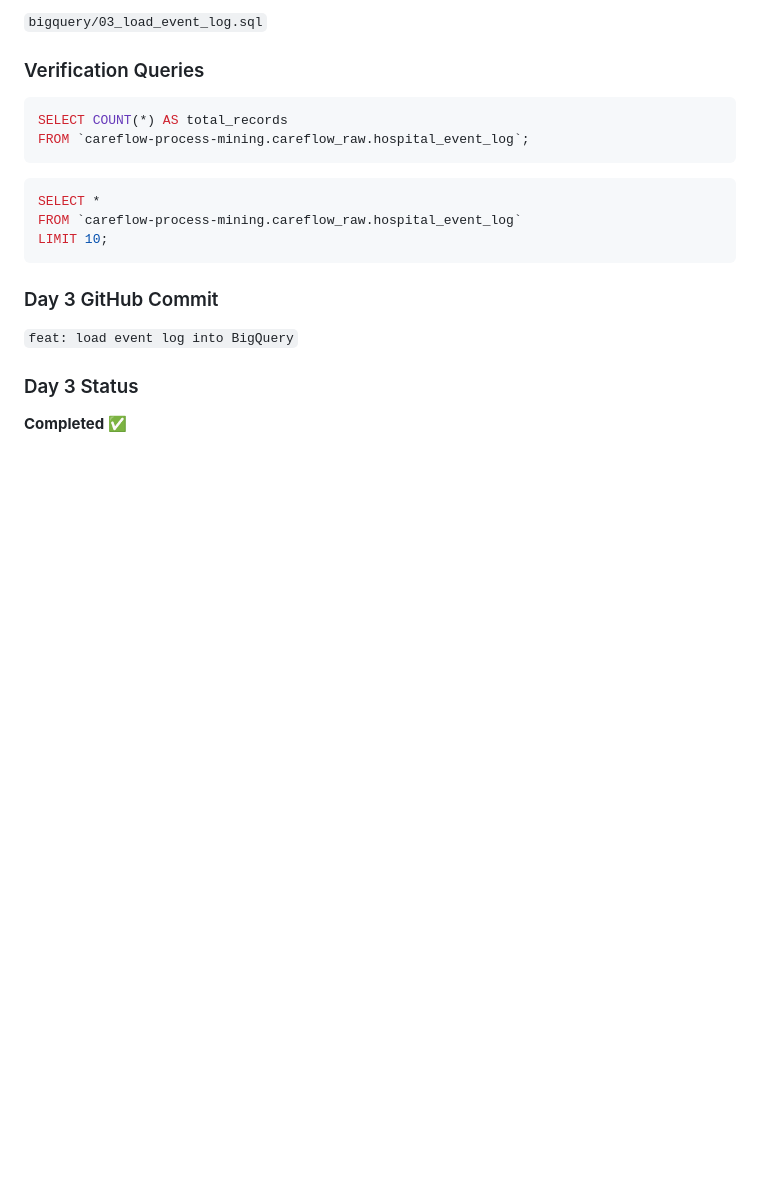
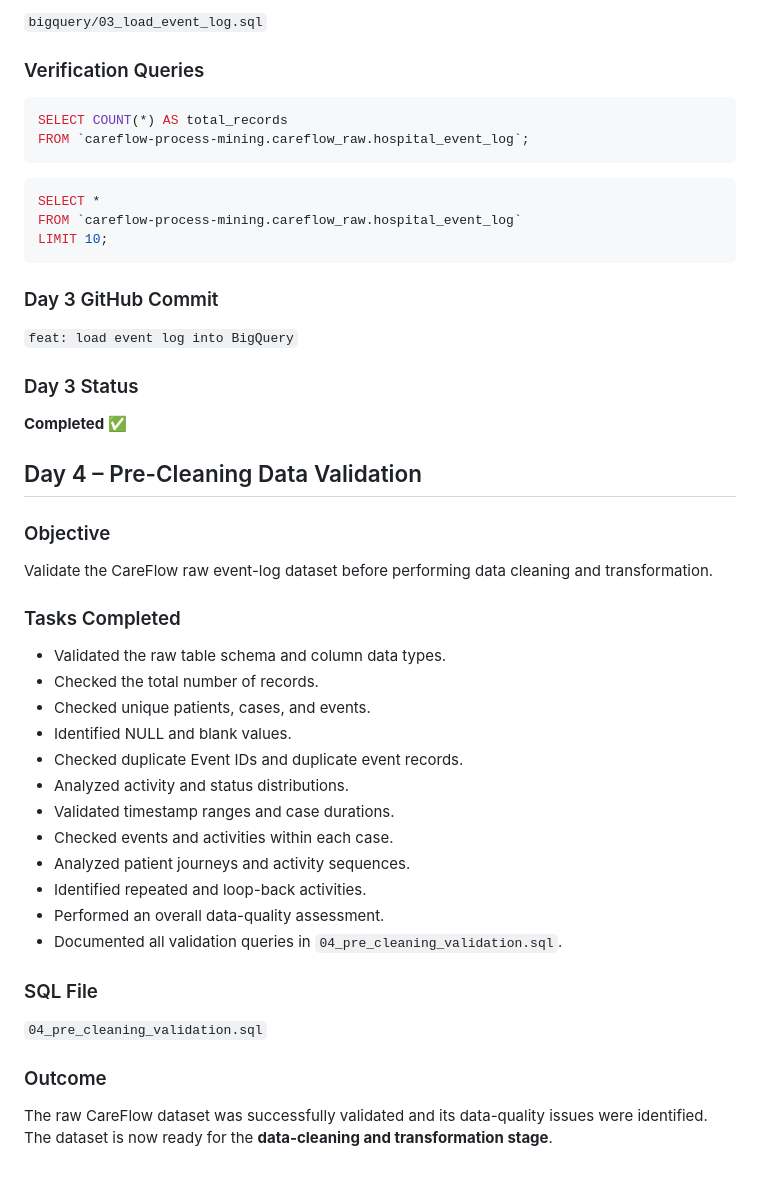
Before and after one commit to mayuribaswar/Infotact_18, a Markdown page: CareFlow_final/bigquery/README.md, the part around the change. Rendered like a GitHub page; blank space fills up the shorter version.

Commit message:
Document Day 4 data validation process in README
Added Day 4 section for pre-cleaning data validation with objectives, tasks completed, and outcomes.

```diff
--- a/CareFlow_final/bigquery/README.md
+++ b/CareFlow_final/bigquery/README.md
@@ -204,3 +204,30 @@ LIMIT 10;
 ### Day 3 Status
 
 **Completed ✅**
+## Day 4 – Pre-Cleaning Data Validation
+
+### Objective
+Validate the CareFlow raw event-log dataset before performing data cleaning and transformation.
+
+### Tasks Completed
+
+- Validated the raw table schema and column data types.
+- Checked the total number of records.
+- Checked unique patients, cases, and events.
+- Identified NULL and blank values.
+- Checked duplicate Event IDs and duplicate event records.
+- Analyzed activity and status distributions.
+- Validated timestamp ranges and case durations.
+- Checked events and activities within each case.
+- Analyzed patient journeys and activity sequences.
+- Identified repeated and loop-back activities.
+- Performed an overall data-quality assessment.
+- Documented all validation queries in `04_pre_cleaning_validation.sql`.
+
+### SQL File
+
+`04_pre_cleaning_validation.sql`
+
+### Outcome
+
+The raw CareFlow dataset was successfully validated and its data-quality issues were identified. The dataset is now ready for the **data-cleaning and transformation stage**.
```
